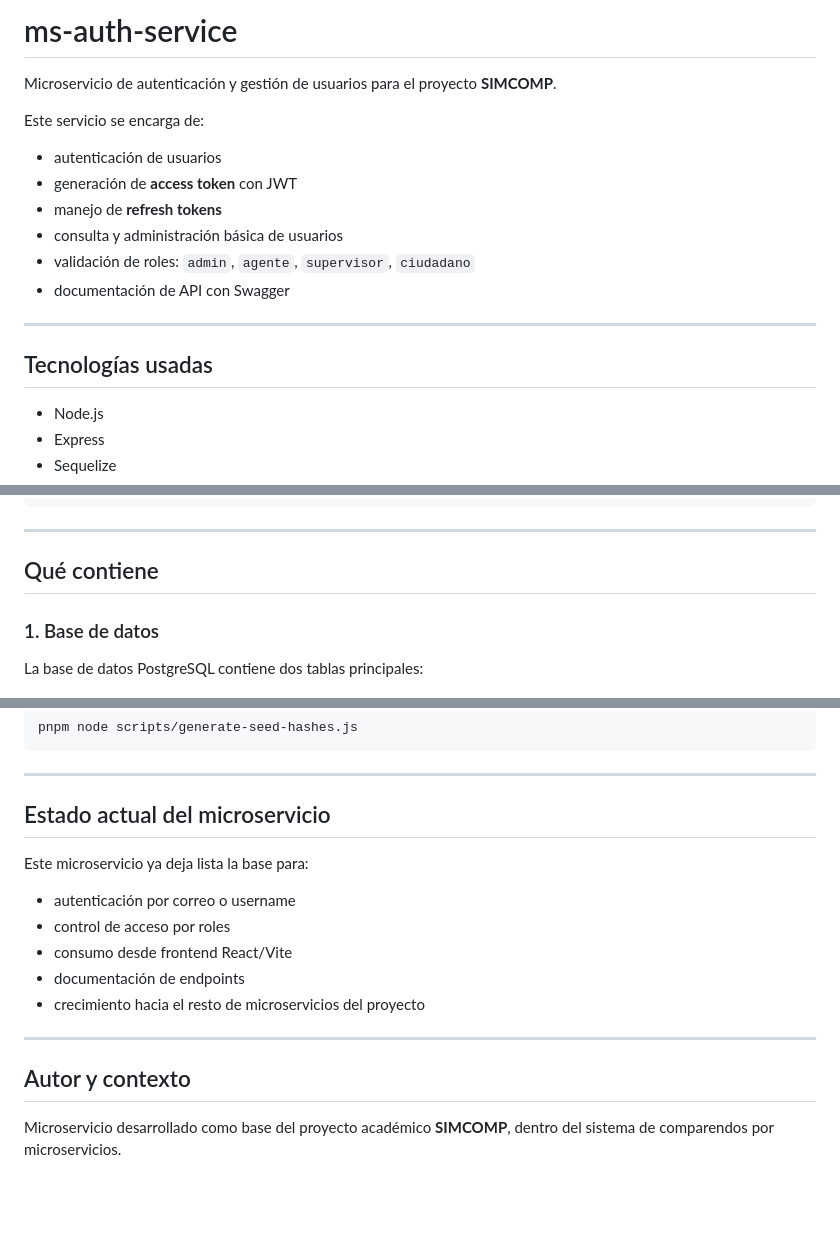
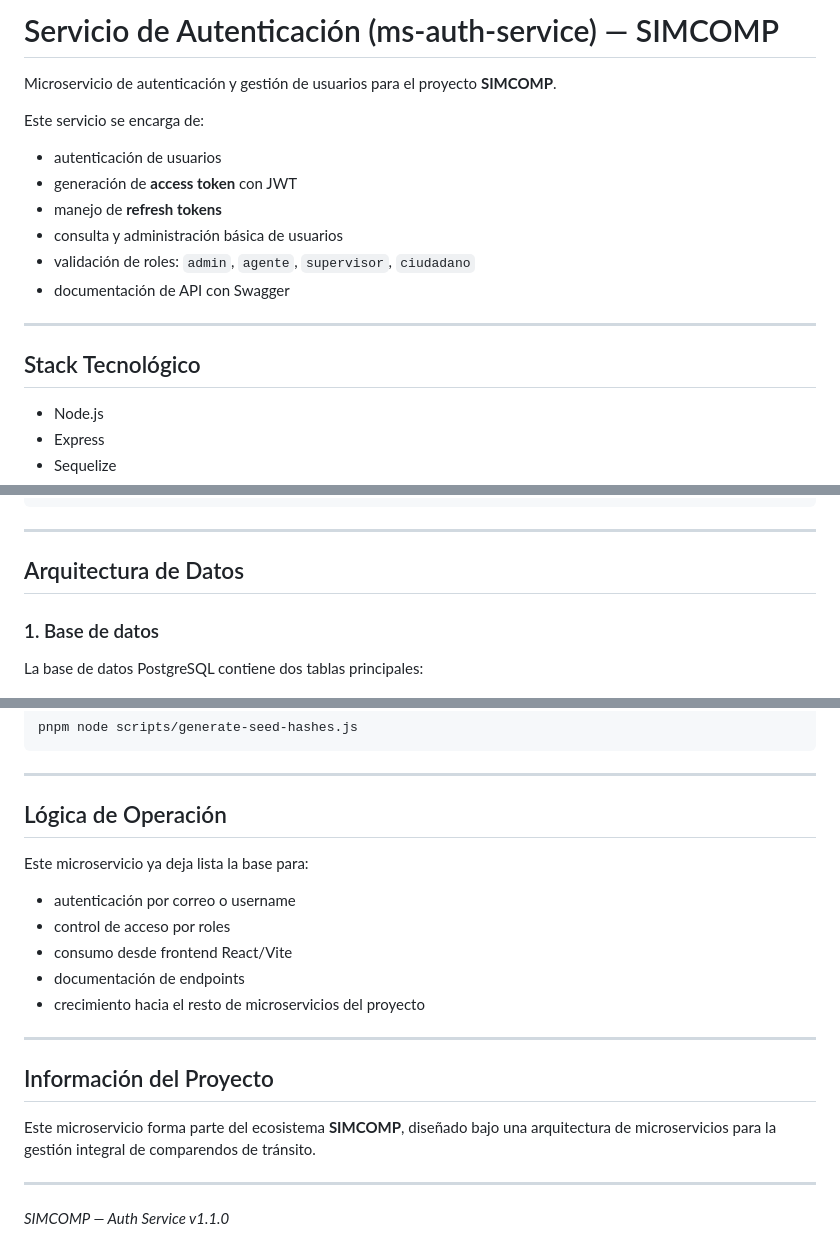
Before and after one commit to driosoft-pro/simcomp, a Markdown page: README.md, 3 parts joined by grey strips. GitHub-like rendering; blank space fills up the shorter version.

Commit message:
Fixed readmens and new datasets 10k

```diff
--- a/README.md
+++ b/README.md
@@ -1,4 +1,4 @@
-# ms-auth-service
+# Servicio de Autenticación (ms-auth-service) — SIMCOMP
 
 Microservicio de autenticación y gestión de usuarios para el proyecto **SIMCOMP**.
 
@@ -13,7 +13,7 @@ Este servicio se encarga de:
 
 ---
 
-## Tecnologías usadas
+## Stack Tecnológico
 
 - Node.js
 - Express
@@ -62,7 +62,7 @@ ms-auth-service/
 
 ---
 
-## Qué contiene
+## Arquitectura de Datos
 
 ### 1. Base de datos
 La base de datos PostgreSQL contiene dos tablas principales:
@@ -524,7 +524,7 @@ pnpm node scripts/generate-seed-hashes.js
 
 ---
 
-## Estado actual del microservicio
+## Lógica de Operación
 
 Este microservicio ya deja lista la base para:
 
@@ -536,6 +536,10 @@ Este microservicio ya deja lista la base para:
 
 ---
 
-## Autor y contexto
+## Información del Proyecto
 
-Microservicio desarrollado como base del proyecto académico **SIMCOMP**, dentro del sistema de comparendos por microservicios.
+Este microservicio forma parte del ecosistema **SIMCOMP**, diseñado bajo una arquitectura de microservicios para la gestión integral de comparendos de tránsito.
+
+---
+
+*SIMCOMP — Auth Service v1.1.0*
```
